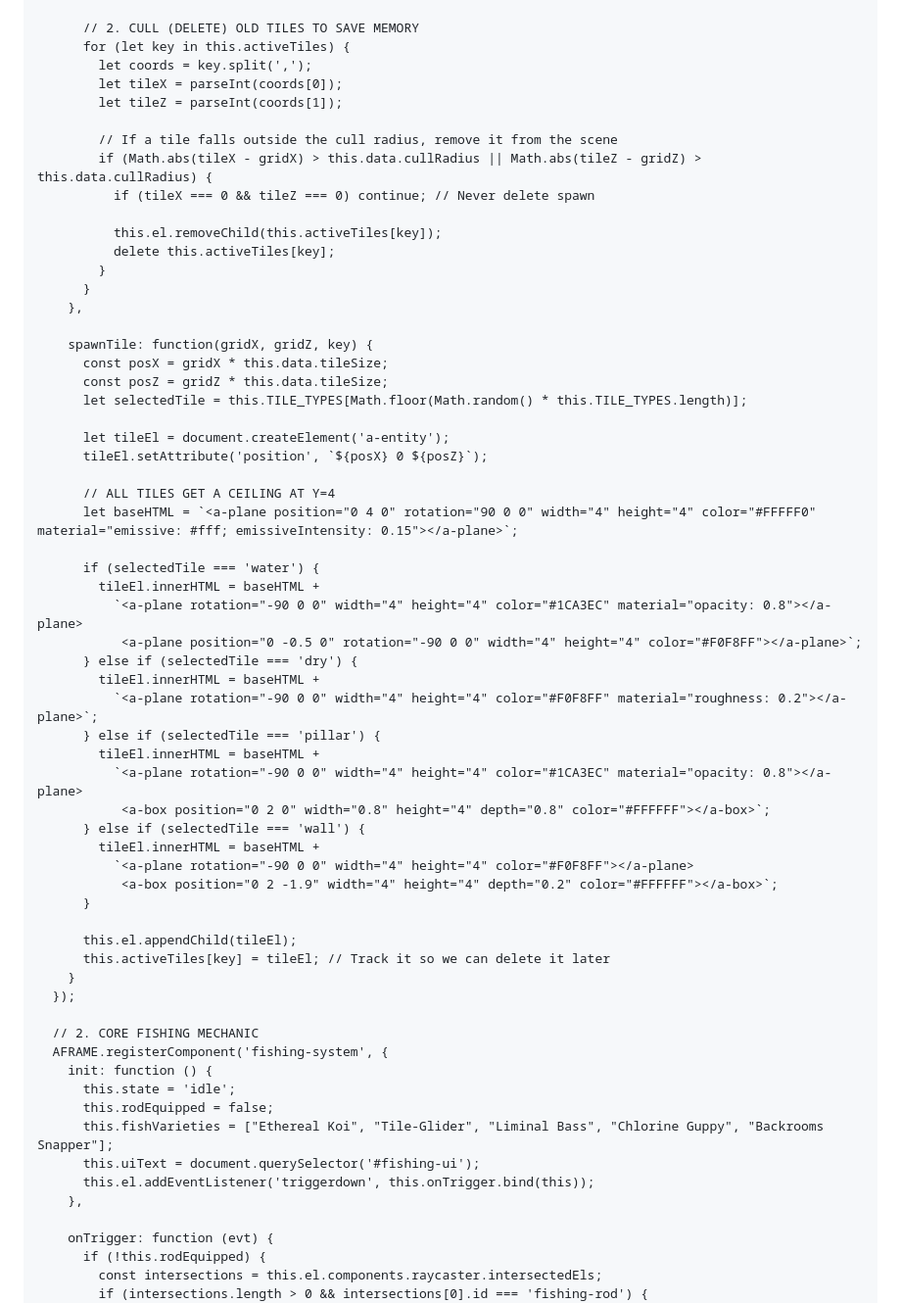
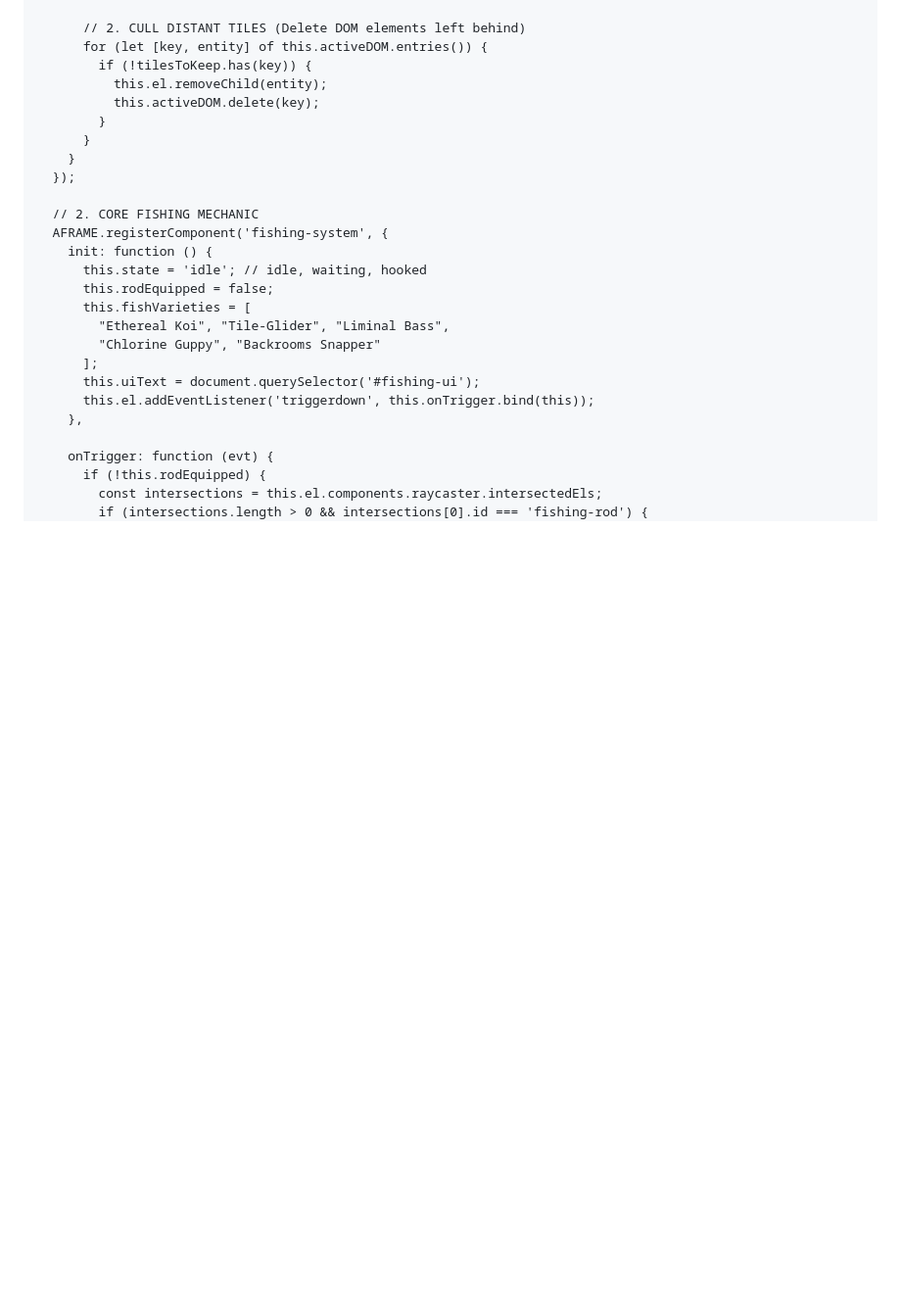
Before and after one commit to CervidSunset/CervidSunset.github.io, a Markdown page: README.md, the part around one of its changes. Shown at 98% size. GitHub-like rendering; blank space fills up the shorter version.

```diff
--- a/README.md
+++ b/README.md
@@ -54,61 +88,25 @@
             }
           }
 
-          // 2. CULL (DELETE) OLD TILES TO SAVE MEMORY
-          for (let key in this.activeTiles) {
-            let coords = key.split(',');
-            let tileX = parseInt(coords[0]);
-            let tileZ = parseInt(coords[1]);
-
-            // If a tile falls outside the cull radius, remove it from the scene
-            if (Math.abs(tileX - gridX) > this.data.cullRadius || Math.abs(tileZ - gridZ) > this.data.cullRadius) {
-              if (tileX === 0 && tileZ === 0) continue; // Never delete spawn
-
-              this.el.removeChild(this.activeTiles[key]);
-              delete this.activeTiles[key];
+          // 2. CULL DISTANT TILES (Delete DOM elements left behind)
+          for (let [key, entity] of this.activeDOM.entries()) {
+            if (!tilesToKeep.has(key)) {
+              this.el.removeChild(entity);
+              this.activeDOM.delete(key);
             }
           }
-        },
-
-        spawnTile: function(gridX, gridZ, key) {
-          const posX = gridX * this.data.tileSize;
-          const posZ = gridZ * this.data.tileSize;
-          let selectedTile = this.TILE_TYPES[Math.floor(Math.random() * this.TILE_TYPES.length)];
-
-          let tileEl = document.createElement('a-entity');
-          tileEl.setAttribute('position', `${posX} 0 ${posZ}`);
-
-          // ALL TILES GET A CEILING AT Y=4
-          let baseHTML = `<a-plane position="0 4 0" rotation="90 0 0" width="4" height="4" color="#FFFFF0" material="emissive: #fff; emissiveIntensity: 0.15"></a-plane>`;
-
-          if (selectedTile === 'water') {
-            tileEl.innerHTML = baseHTML +
-              `<a-plane rotation="-90 0 0" width="4" height="4" color="#1CA3EC" material="opacity: 0.8"></a-plane>
-               <a-plane position="0 -0.5 0" rotation="-90 0 0" width="4" height="4" color="#F0F8FF"></a-plane>`;
-          } else if (selectedTile === 'dry') {
-            tileEl.innerHTML = baseHTML +
-              `<a-plane rotation="-90 0 0" width="4" height="4" color="#F0F8FF" material="roughness: 0.2"></a-plane>`;
-          } else if (selectedTile === 'pillar') {
-            tileEl.innerHTML = baseHTML +
-              `<a-plane rotation="-90 0 0" width="4" height="4" color="#1CA3EC" material="opacity: 0.8"></a-plane>
-               <a-box position="0 2 0" width="0.8" height="4" depth="0.8" color="#FFFFFF"></a-box>`;
-          } else if (selectedTile === 'wall') {
-            tileEl.innerHTML = baseHTML +
-              `<a-plane rotation="-90 0 0" width="4" height="4" color="#F0F8FF"></a-plane>
-               <a-box position="0 2 -1.9" width="4" height="4" depth="0.2" color="#FFFFFF"></a-box>`;
-          }
-
-          this.el.appendChild(tileEl);
-          this.activeTiles[key] = tileEl; // Track it so we can delete it later
         }
       });
 
       // 2. CORE FISHING MECHANIC
       AFRAME.registerComponent('fishing-system', {
         init: function () {
-          this.state = 'idle';
+          this.state = 'idle'; // idle, waiting, hooked
           this.rodEquipped = false;
-          this.fishVarieties = ["Ethereal Koi", "Tile-Glider", "Liminal Bass", "Chlorine Guppy", "Backrooms Snapper"];
+          this.fishVarieties = [
+            "Ethereal Koi", "Tile-Glider", "Liminal Bass",
+            "Chlorine Guppy", "Backrooms Snapper"
+          ];
           this.uiText = document.querySelector('#fishing-ui');
           this.el.addEventListener('triggerdown', this.onTrigger.bind(this));
         },
```
Also changed, not shown: other parts of README.md (+85 -46 lines).
